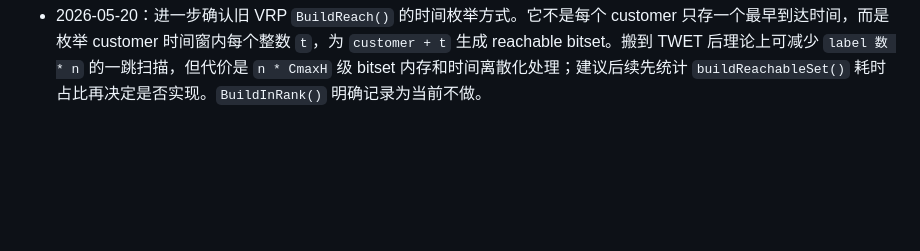
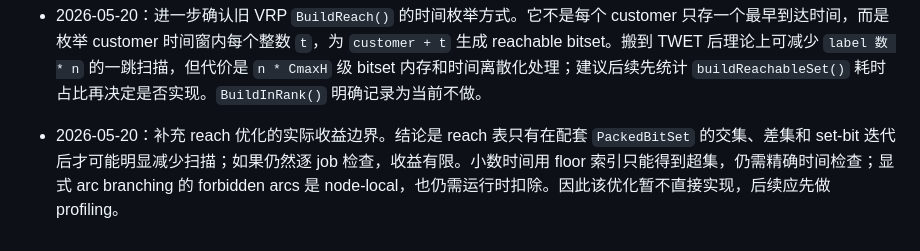
Before and after one commit to changxincao/TWETScheduling, a Markdown page: docs/logs/全局修改记录.md, the part around the change. GitHub-like rendering; blank space fills up the shorter version.

```diff
--- a/docs/logs/全局修改记录.md
+++ b/docs/logs/全局修改记录.md
@@ -291,3 +291,4 @@
 - 2026-05-20：补充澄清 `BuildReach`、`BuildInRank` 和动态硬窗缓存的语义。核心结论是 `setupCostTriangleInequalitySatisfied` 是数据预处理阶段一次性得到的实例级标记，pricing 阶段只读它；`isDirectExtensionTimeFeasible()` 是扩展前的便宜过滤，不替代分段函数求值；旧 VRP `BuildReach` 的离散 time-index reach bitset 不能原样搬到分段函数 label 上，但当前已经实现 pair/job 级动态硬窗缓存和一跳 reachable 过滤。专题记录见 `docs/plans/2026-05-17-BPC基础RMP与ForwardPricing实现记录.md`。
 - 2026-05-20：继续补充 reach 预处理讨论。结论是可以后续按旧 VRP 思路做 `reach[fromJob][time]` bitset，进一步减少 `buildReachableSet()` 全任务扫描；但需要处理 double 时间离散化、`CmaxH` 维度内存和 node-local 分支禁弧。旧 VRP `BuildInRank()` 实际只是按入边距离生成 `m_in_rank[cid][i]`，在参考 Java 代码中未找到真实使用点，暂不作为当前必须复刻内容。专题记录见 `docs/plans/2026-05-17-BPC基础RMP与ForwardPricing实现记录.md`。
 - 2026-05-20：进一步确认旧 VRP `BuildReach()` 的时间枚举方式。它不是每个 customer 只存一个最早到达时间，而是枚举 customer 时间窗内每个整数 `t`，为 `customer + t` 生成 reachable bitset。搬到 TWET 后理论上可减少 `label 数 * n` 的一跳扫描，但代价是 `n * CmaxH` 级 bitset 内存和时间离散化处理；建议后续先统计 `buildReachableSet()` 耗时占比再决定是否实现。`BuildInRank()` 明确记录为当前不做。
+- 2026-05-20：补充 reach 优化的实际收益边界。结论是 reach 表只有在配套 `PackedBitSet` 的交集、差集和 set-bit 迭代后才可能明显减少扫描；如果仍然逐 job 检查，收益有限。小数时间用 floor 索引只能得到超集，仍需精确时间检查；显式 arc branching 的 forbidden arcs 是 node-local，也仍需运行时扣除。因此该优化暂不直接实现，后续应先做 profiling。
```
Also changed, not shown: docs/plans/2026-05-17-BPC基础RMP与ForwardPricing实现记录.md (+6 -0 lines).
